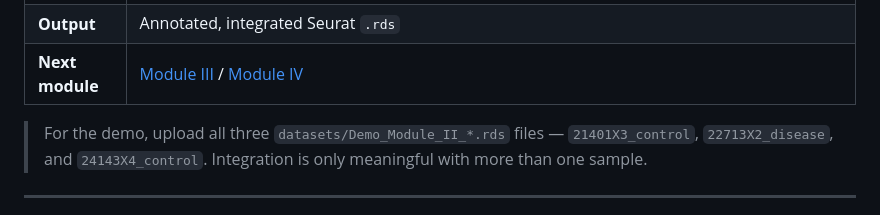
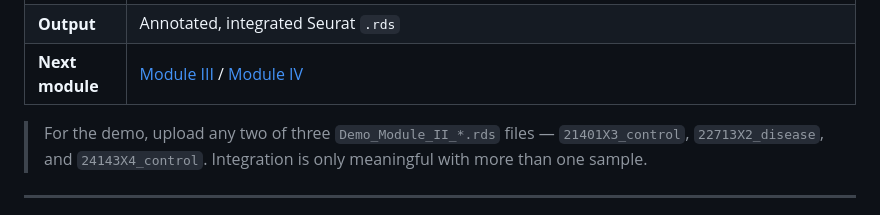
Before and after one commit to qiumingwang925/scRNA-seq, a Markdown page: docs/module-II.md, the part around the change. Rendered like a GitHub page.

```diff
--- a/docs/module-II.md
+++ b/docs/module-II.md
@@ -11,7 +11,7 @@ and annotate the integrated object.
 | **Output** | Annotated, integrated Seurat `.rds` |
 | **Next module** | [Module III](module-III.md) / [Module IV](module-IV.md) |
 
-> For the demo, upload all three `datasets/Demo_Module_II_*.rds` files —
+> For the demo, upload any two of three `Demo_Module_II_*.rds` files —
 > `21401X3_control`, `22713X2_disease`, and `24143X4_control`. Integration is
 > only meaningful with more than one sample.
 
```
